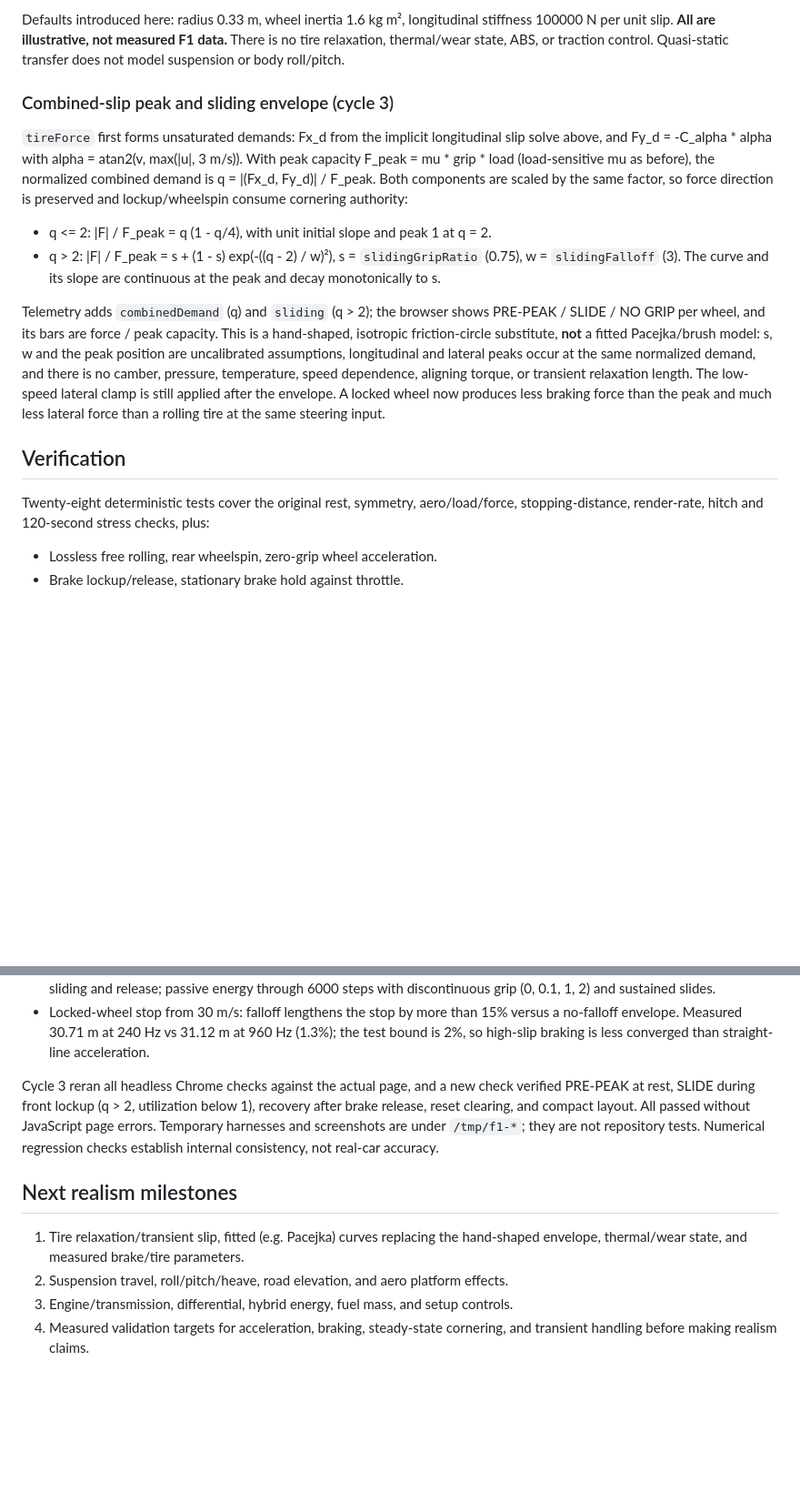
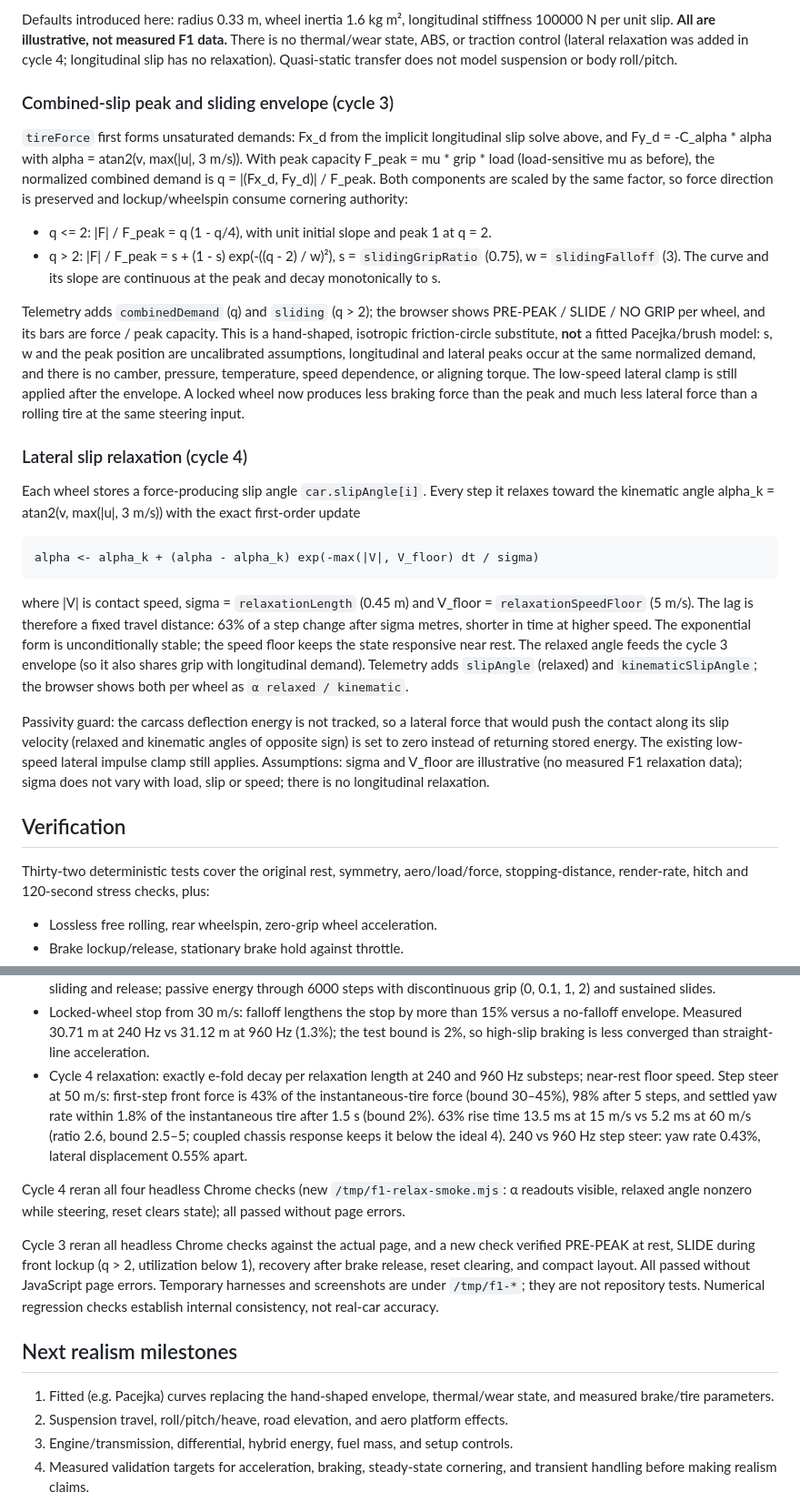
Before and after one commit to AgentiLoop/F1, a Markdown page: README.md, 2 parts joined by grey strips. Shown at 91% size. Drawn GitHub-style; blank space fills up the shorter version.

Commit message:
Document tire slip relaxation model, passivity guard and evidence

```diff
--- a/README.md
+++ b/README.md
@@ -73,7 +73,7 @@ sign interpretation. The low-speed denominator is regularization, not tire data.
 
 Defaults introduced here: radius 0.33 m, wheel inertia 1.6 kg m², longitudinal
 stiffness 100000 N per unit slip. **All are illustrative, not measured F1 data.**
-There is no tire relaxation, thermal/wear state, ABS, or traction control.
+There is no thermal/wear state, ABS, or traction control (lateral relaxation was added in cycle 4; longitudinal slip has no relaxation).
 Quasi-static transfer does not model suspension or body roll/pitch.
 
 ### Combined-slip peak and sliding envelope (cycle 3)
@@ -95,14 +95,36 @@ PRE-PEAK / SLIDE / NO GRIP per wheel, and its bars are force / peak capacity.
 This is a hand-shaped, isotropic friction-circle substitute, **not** a fitted
 Pacejka/brush model: s, w and the peak position are uncalibrated assumptions,
 longitudinal and lateral peaks occur at the same normalized demand, and there
-is no camber, pressure, temperature, speed dependence, aligning torque, or
-transient relaxation length. The low-speed lateral clamp is still applied after
+is no camber, pressure, temperature, speed dependence, or aligning torque. The low-speed lateral clamp is still applied after
 the envelope. A locked wheel now produces less braking force than the peak and
 much less lateral force than a rolling tire at the same steering input.
 
+### Lateral slip relaxation (cycle 4)
+
+Each wheel stores a force-producing slip angle `car.slipAngle[i]`. Every step it
+relaxes toward the kinematic angle alpha_k = atan2(v, max(|u|, 3 m/s)) with the
+exact first-order update
+
+    alpha <- alpha_k + (alpha - alpha_k) exp(-max(|V|, V_floor) dt / sigma)
+
+where |V| is contact speed, sigma = `relaxationLength` (0.45 m) and V_floor =
+`relaxationSpeedFloor` (5 m/s). The lag is therefore a fixed travel distance:
+63% of a step change after sigma metres, shorter in time at higher speed. The
+exponential form is unconditionally stable; the speed floor keeps the state
+responsive near rest. The relaxed angle feeds the cycle 3 envelope (so it also
+shares grip with longitudinal demand). Telemetry adds `slipAngle` (relaxed) and
+`kinematicSlipAngle`; the browser shows both per wheel as `α relaxed / kinematic`.
+
+Passivity guard: the carcass deflection energy is not tracked, so a lateral force
+that would push the contact along its slip velocity (relaxed and kinematic angles
+of opposite sign) is set to zero instead of returning stored energy. The
+existing low-speed lateral impulse clamp still applies. Assumptions: sigma and
+V_floor are illustrative (no measured F1 relaxation data); sigma does not vary
+with load, slip or speed; there is no longitudinal relaxation.
+
 ## Verification
 
-Twenty-eight deterministic tests cover the original rest, symmetry, aero/load/force,
+Thirty-two deterministic tests cover the original rest, symmetry, aero/load/force,
 stopping-distance, render-rate, hitch and 120-second stress checks, plus:
 
 * Lossless free rolling, rear wheelspin, zero-grip wheel acceleration.
@@ -123,6 +145,17 @@ stopping-distance, render-rate, hitch and 120-second stress checks, plus:
   versus a no-falloff envelope. Measured 30.71 m at 240 Hz vs 31.12 m at
   960 Hz (1.3%); the test bound is 2%, so high-slip braking is less converged
   than straight-line acceleration.
+* Cycle 4 relaxation: exactly e-fold decay per relaxation length at 240 and 960
+  Hz substeps; near-rest floor speed. Step steer at 50 m/s: first-step front force
+  is 43% of the instantaneous-tire force (bound 30–45%), 98% after 5 steps, and
+  settled yaw rate within 1.8% of the instantaneous tire after 1.5 s (bound 2%).
+  63% rise time 13.5 ms at 15 m/s vs 5.2 ms at 60 m/s (ratio 2.6, bound 2.5–5;
+  coupled chassis response keeps it below the ideal 4). 240 vs 960 Hz step
+  steer: yaw rate 0.43%, lateral displacement 0.55% apart.
+
+Cycle 4 reran all four headless Chrome checks (new `/tmp/f1-relax-smoke.mjs`:
+α readouts visible, relaxed angle nonzero while steering, reset clears state);
+all passed without page errors.
 
 Cycle 3 reran all headless Chrome checks against the actual page, and a new
 check verified PRE-PEAK at rest, SLIDE during front lockup (q > 2, utilization
@@ -133,7 +166,7 @@ establish internal consistency, not real-car accuracy.
 
 ## Next realism milestones
 
-1. Tire relaxation/transient slip, fitted (e.g. Pacejka) curves replacing the
+1. Fitted (e.g. Pacejka) curves replacing the
    hand-shaped envelope, thermal/wear state, and measured brake/tire parameters.
 2. Suspension travel, roll/pitch/heave, road elevation, and aero platform effects.
 3. Engine/transmission, differential, hybrid energy, fuel mass, and setup controls.
```
